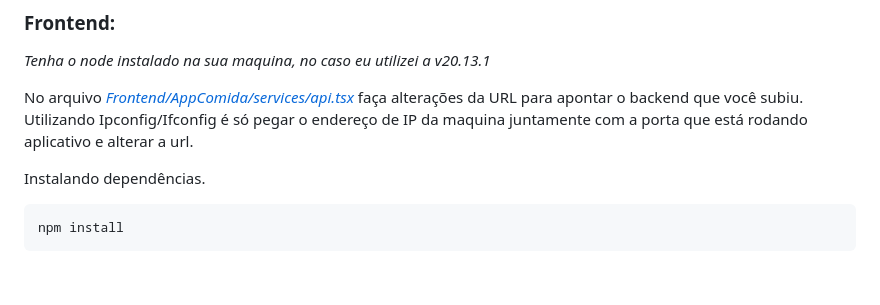
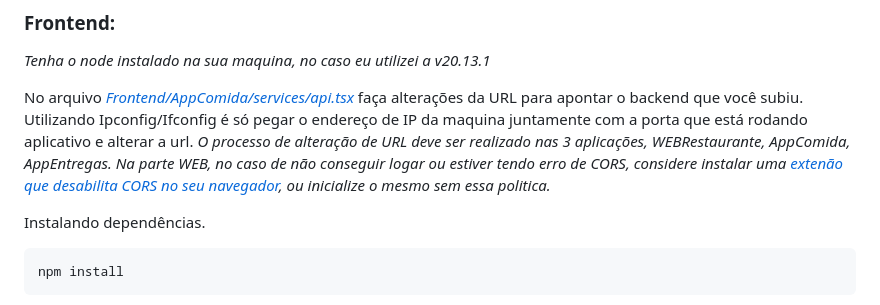
Before and after one commit to carloshomar/appdelivery, a Markdown page: README.md, the part around the change. Rendered like a GitHub page; blank space fills up the shorter version.

```diff
--- a/README.md
+++ b/README.md
@@ -110,6 +110,8 @@ go run main.go
 _Tenha o node instalado na sua maquina, no caso eu utilizei a v20.13.1_
 
 No arquivo <a href="Frontend/AppComida/services/api.tsx">_Frontend/AppComida/services/api.tsx_</a> faça alterações da URL para apontar o backend que você subiu. Utilizando Ipconfig/Ifconfig é só pegar o endereço de IP da maquina juntamente com a porta que está rodando aplicativo e alterar a url.
+_O processo de alteração de URL deve ser realizado nas 3 aplicações, WEBRestaurante, AppComida, AppEntregas._
+_Na parte WEB, no caso de não conseguir logar ou estiver tendo erro de CORS, considere instalar uma <a href="https://chromewebstore.google.com/detail/allow-cors-access-control/lhobafahddgcelffkeicbaginigeejlf?hl=pt-BR">extenão que desabilita CORS no seu navegador</a>, ou inicialize o mesmo sem essa politica._
 
 Instalando dependências.
 
```
